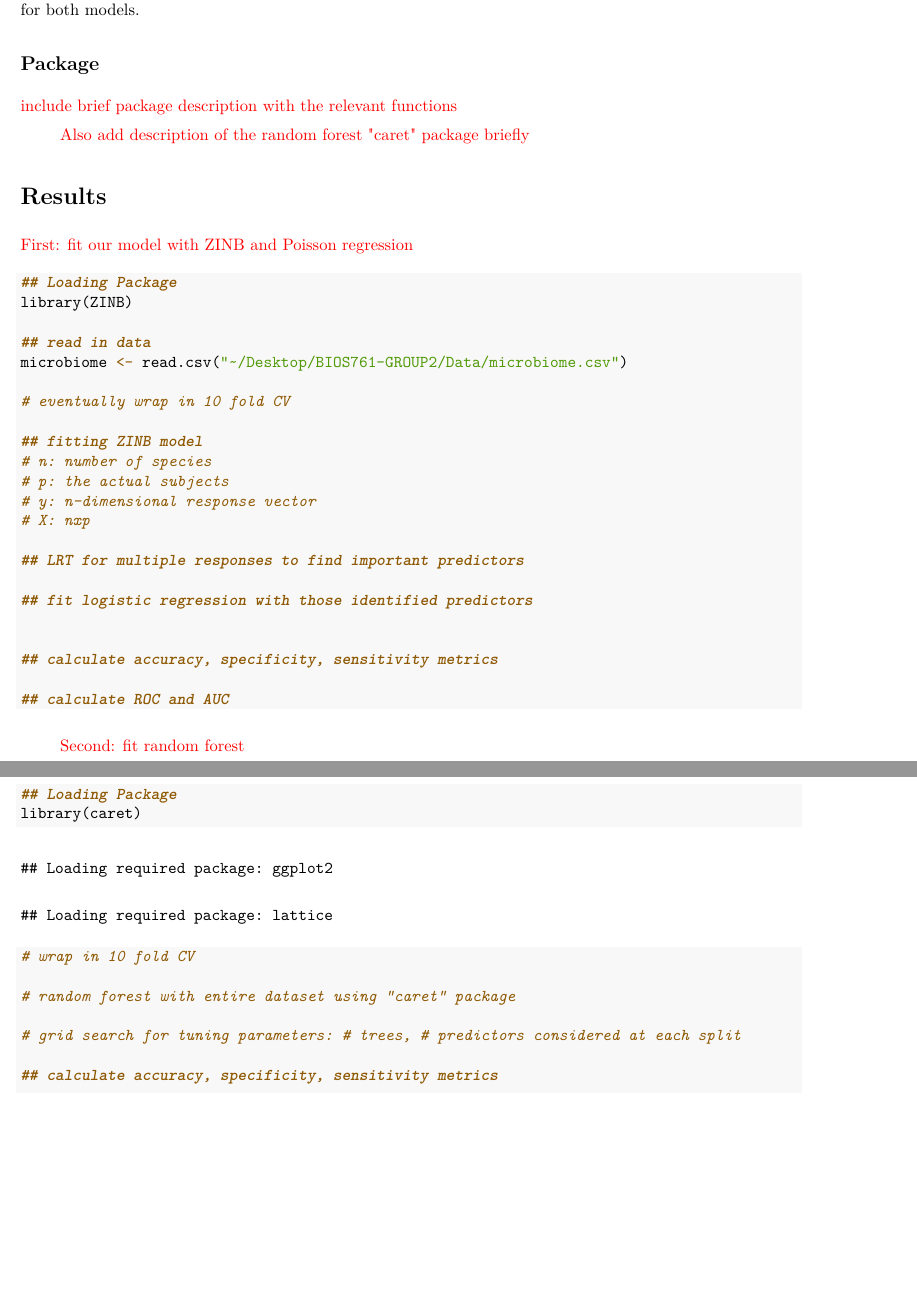
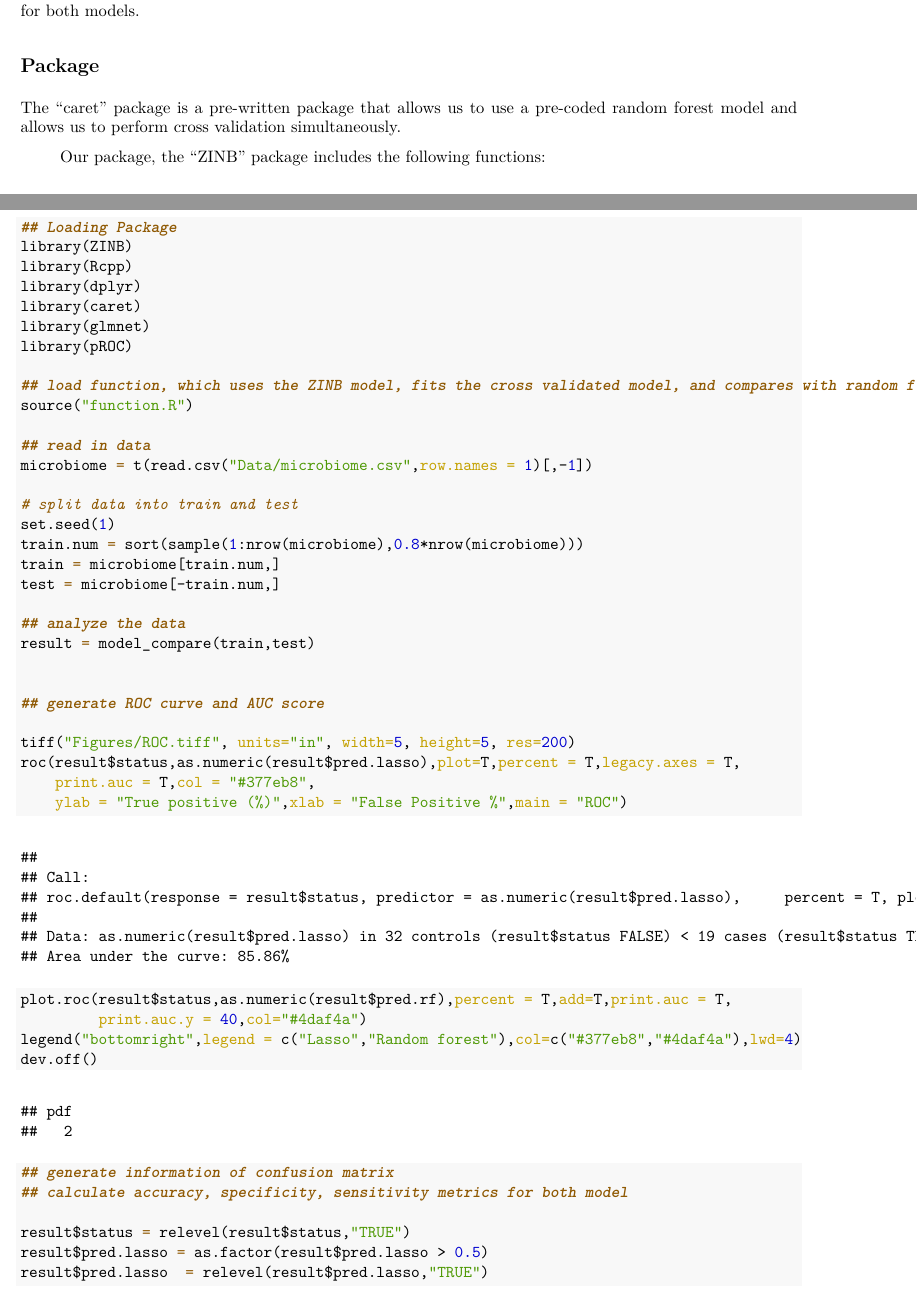
Before and after one commit to js9gt/BIOS735-GROUP2, an R Markdown document (report.Rmd): two parts of pages 5 and 6 of 6 before the commit and two parts of pages 5 and 6 of 9 after it, joined at a grey line, cut so that both start at the same text, the shorter picture padded with empty space. The pictures show the output file report.pdf that the author committed with the source.

Commit message:
Adding analysis into report

````diff
--- a/report.Rmd
+++ b/report.Rmd
@@ -11,13 +11,12 @@
 ---
 
 ```{r setup, include=FALSE}
-knitr::opts_chunk$set(echo = TRUE)
+knitr::opts_chunk$set(echo = T, warning = FALSE, message = FALSE)
 ```
 
 ```{r include=FALSE}
 # Packages
 library(RefManageR)
-
 ```
 
 # Introduction
@@ -144,6 +139,6 @@
 
 ## Package
 
-\textcolor{red}{include brief package description with the relevant functions}
+The "caret" package is a pre-written package that allows us to use a pre-coded random forest model and allows us to perform cross validation simultaneously.
 
-\textcolor{red}{Also add description of the random forest "caret" package briefly}
+Our package, the "ZINB" package includes the following functions:
@@ -150,27 +151,51 @@
 
 # Results
 
-\textcolor{red}{First: fit our model with ZINB and Poisson regression}
+As a preface, while the original model intention was written as above, there were still too many OTU's selected by the ZINB model for the logistic regression to converge. Thus in our final analysis, we used penalized logistic regression through lasso regression, which can perform variable selection and thus further reduce the dimensions of our covariates.
+
+As an extension of our approach in order to use the model as intended, we may consider merging OTUs by taxonomy to create higher order clades and therefore fewer OTUs to be used as predictors. This may solve the instability we saw in the ZINB model, where if the counts contained too few or too many 0 values, the information was almost singular. However, this does not appear to be a problem specific to our package, as other pre-written packages encounter this issue as well when we compare our results.
+
+
 ```{r}
 ## Loading Package
 library(ZINB)
+library(Rcpp)
+library(dplyr)
+library(caret)
+library(glmnet)
+library(pROC)
+
+## load function, which uses the ZINB model, fits the cross validated model, and
+# compares with random forest
+source("function.R")
 
 ## read in data
-microbiome <- read.csv("~/Desktop/BIOS761-GROUP2/Data/microbiome.csv")
+microbiome = t(read.csv("Data/microbiome.csv",row.names = 1)[,-1])
 
-# eventually wrap in 10 fold CV
+# split data into train and test
+set.seed(1)
+train.num = sort(sample(1:nrow(microbiome),0.8*nrow(microbiome)))
+train = microbiome[train.num,]
+test = microbiome[-train.num,]
 
-## fitting ZINB model
-# n: number of species
-# p: the actual subjects
-# y: n-dimensional response vector
-# X: nxp
-
-## LRT for multiple responses to find important predictors
-
-## fit logistic regression with those identified predictors
+## analyze the data
+result = model_compare(train,test)
 
 
-## calculate accuracy, specificity, sensitivity metrics
+## generate ROC curve and AUC score
 
-## calculate ROC and AUC
+tiff("Figures/ROC.tiff", units="in", width=5, height=5, res=200)
+roc(result$status,as.numeric(result$pred.lasso),plot=T,percent = T,legacy.axes = T,
+    print.auc = T,col = "#377eb8",
+    ylab = "True positive (%)",xlab = "False Positive %",main = "ROC")
+plot.roc(result$status,as.numeric(result$pred.rf),percent = T,add=T,print.auc = T,
+         print.auc.y = 40,col="#4daf4a")
+legend("bottomright",legend = c("Lasso","Random forest"),col=c("#377eb8","#4daf4a"),lwd=4)
+dev.off()
+
+## generate information of confusion matrix
+## calculate accuracy, specificity, sensitivity metrics for both model
+
+result$status = relevel(result$status,"TRUE")
+result$pred.lasso = as.factor(result$pred.lasso > 0.5)
+result$pred.lasso  = relevel(result$pred.lasso,"TRUE")
@@ -179,12 +210,0 @@
-\textcolor{red}{Second: fit random forest}
-```{r}
-## Loading Package
-library(caret)
-
-# wrap in 10 fold CV
-
-# random forest with entire dataset using "caret" package
-
-# grid search for tuning parameters: # trees, # predictors considered at each split
-
-## calculate accuracy, specificity, sensitivity metrics
````
Also changed, not shown: report.pdf, report.Rmd (30 more changed lines), 3 other files.
